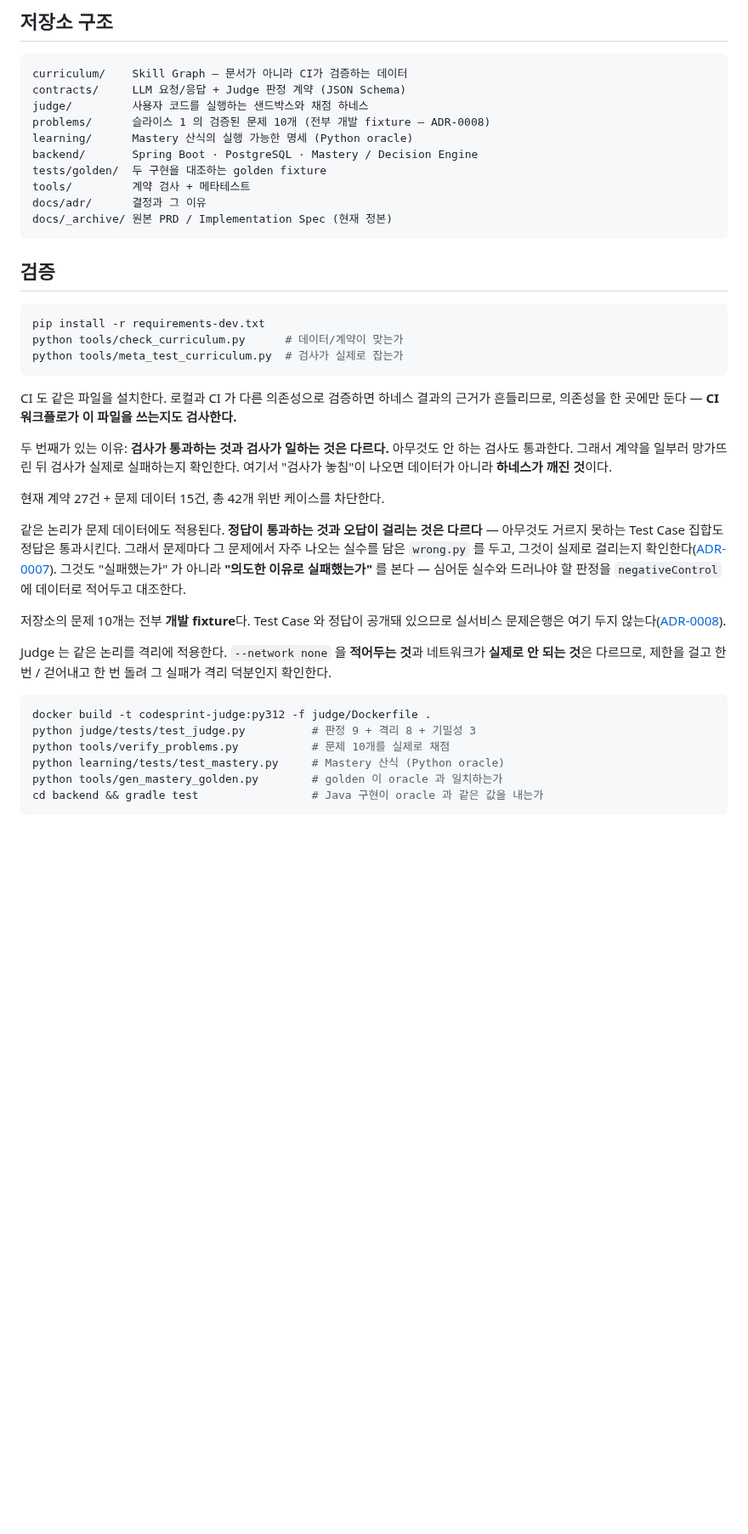
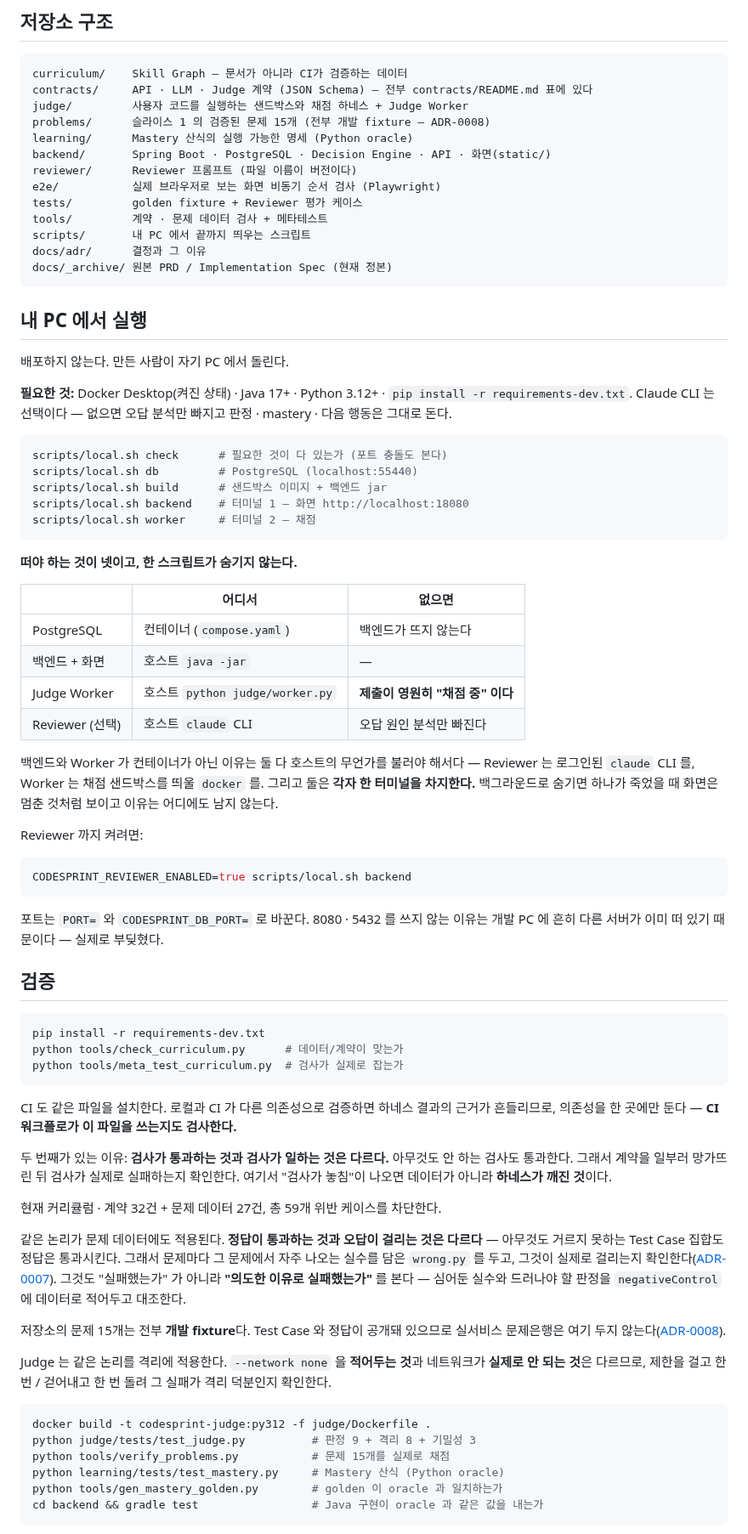
Before and after one commit to gumwoo/codesprint-agent, a Markdown page: README.md, the part around one of its changes. Shown at 85% size. Rendered like a GitHub page; blank space fills up the shorter version.

Commit message:
docs: ADR-0031 과 실행 절, 낡은 수치를 고친다
README 에 앱을 띄우는 절이 없었고 문제 수(10 -> 15)와 현재 상태 표가 낡아 있었다.
처음 보는 사람이 가장 먼저 읽는 문서라 틀린 수치가 남으면 헷갈린다.

````diff
--- a/README.md
+++ b/README.md
@@ -34,16 +34,58 @@
 
 ```text
 curriculum/    Skill Graph — 문서가 아니라 CI가 검증하는 데이터
-contracts/     LLM 요청/응답 + Judge 판정 계약 (JSON Schema)
-judge/         사용자 코드를 실행하는 샌드박스와 채점 하네스
-problems/      슬라이스 1 의 검증된 문제 10개 (전부 개발 fixture — ADR-0008)
+contracts/     API · LLM · Judge 계약 (JSON Schema) — 전부 contracts/README.md 표에 있다
+judge/         사용자 코드를 실행하는 샌드박스와 채점 하네스 + Judge Worker
+problems/      슬라이스 1 의 검증된 문제 15개 (전부 개발 fixture — ADR-0008)
 learning/      Mastery 산식의 실행 가능한 명세 (Python oracle)
-backend/       Spring Boot · PostgreSQL · Mastery / Decision Engine
-tests/golden/  두 구현을 대조하는 golden fixture
-tools/         계약 검사 + 메타테스트
+backend/       Spring Boot · PostgreSQL · Decision Engine · API · 화면(static/)
+reviewer/      Reviewer 프롬프트 (파일 이름이 버전이다)
+e2e/           실제 브라우저로 보는 화면 비동기 순서 검사 (Playwright)
+tests/         golden fixture + Reviewer 평가 케이스
+tools/         계약 · 문제 데이터 검사 + 메타테스트
+scripts/       내 PC 에서 끝까지 띄우는 스크립트
 docs/adr/      결정과 그 이유
 docs/_archive/ 원본 PRD / Implementation Spec (현재 정본)
 ```
+
+## 내 PC 에서 실행
+
+배포하지 않는다. 만든 사람이 자기 PC 에서 돌린다.
+
+**필요한 것:** Docker Desktop(켜진 상태) · Java 17+ · Python 3.12+ ·
+`pip install -r requirements-dev.txt`. Claude CLI 는 선택이다 — 없으면 오답 분석만
+빠지고 판정 · mastery · 다음 행동은 그대로 돈다.
+
+```bash
+scripts/local.sh check      # 필요한 것이 다 있는가 (포트 충돌도 본다)
+scripts/local.sh db         # PostgreSQL (localhost:55440)
+scripts/local.sh build      # 샌드박스 이미지 + 백엔드 jar
+scripts/local.sh backend    # 터미널 1 — 화면 http://localhost:18080
+scripts/local.sh worker     # 터미널 2 — 채점
+```
+
+**떠야 하는 것이 넷이고, 한 스크립트가 숨기지 않는다.**
+
+| | 어디서 | 없으면 |
+| --- | --- | --- |
+| PostgreSQL | 컨테이너 (`compose.yaml`) | 백엔드가 뜨지 않는다 |
+| 백엔드 + 화면 | 호스트 `java -jar` | — |
+| Judge Worker | 호스트 `python judge/worker.py` | **제출이 영원히 "채점 중" 이다** |
+| Reviewer (선택) | 호스트 `claude` CLI | 오답 원인 분석만 빠진다 |
+
+백엔드와 Worker 가 컨테이너가 아닌 이유는 둘 다 호스트의 무언가를 불러야 해서다 —
+Reviewer 는 로그인된 `claude` CLI 를, Worker 는 채점 샌드박스를 띄울 `docker` 를.
+그리고 둘은 **각자 한 터미널을 차지한다.** 백그라운드로 숨기면 하나가 죽었을 때
+화면은 멈춘 것처럼 보이고 이유는 어디에도 남지 않는다.
+
+Reviewer 까지 켜려면:
+
+```bash
+CODESPRINT_REVIEWER_ENABLED=true scripts/local.sh backend
+```
+
+포트는 `PORT=` 와 `CODESPRINT_DB_PORT=` 로 바꾼다. 8080 · 5432 를 쓰지 않는 이유는
+개발 PC 에 흔히 다른 서버가 이미 떠 있기 때문이다 — 실제로 부딪혔다.
 
 ## 검증
 
@@ -60,7 +102,7 @@ CI 도 같은 파일을 설치한다. 로컬과 CI 가 다른 의존성으로
 아무것도 안 하는 검사도 통과한다. 그래서 계약을 일부러 망가뜨린 뒤 검사가 실제로
 실패하는지 확인한다. 여기서 "검사가 놓침"이 나오면 데이터가 아니라 **하네스가 깨진 것**이다.
 
-현재 계약 27건 + 문제 데이터 15건, 총 42개 위반 케이스를 차단한다.
+현재 커리큘럼 · 계약 32건 + 문제 데이터 27건, 총 59개 위반 케이스를 차단한다.
 
 같은 논리가 문제 데이터에도 적용된다. **정답이 통과하는 것과 오답이 걸리는 것은
 다르다** — 아무것도 거르지 못하는 Test Case 집합도 정답은 통과시킨다. 그래서 문제마다
@@ -69,7 +111,7 @@ CI 도 같은 파일을 설치한다. 로컬과 CI 가 다른 의존성으로
 그것도 "실패했는가" 가 아니라 **"의도한 이유로 실패했는가"** 를 본다 — 심어둔 실수와
 드러나야 할 판정을 `negativeControl` 에 데이터로 적어두고 대조한다.
 
-저장소의 문제 10개는 전부 **개발 fixture**다. Test Case 와 정답이 공개돼 있으므로
+저장소의 문제 15개는 전부 **개발 fixture**다. Test Case 와 정답이 공개돼 있으므로
 실서비스 문제은행은 여기 두지 않는다([ADR-0008](docs/adr/0008-public-repo-holds-fixtures-not-the-problem-bank.md)).
 
 Judge 는 같은 논리를 격리에 적용한다. `--network none` 을 **적어두는 것**과 네트워크가
@@ -79,7 +121,7 @@ Judge 는 같은 논리를 격리에 적용한다. `--network none` 을 **적어
 ```bash
 docker build -t codesprint-judge:py312 -f judge/Dockerfile .
 python judge/tests/test_judge.py          # 판정 9 + 격리 8 + 기밀성 3
-python tools/verify_problems.py           # 문제 10개를 실제로 채점
+python tools/verify_problems.py           # 문제 15개를 실제로 채점
 python learning/tests/test_mastery.py     # Mastery 산식 (Python oracle)
 python tools/gen_mastery_golden.py        # golden 이 oracle 과 일치하는가
 cd backend && gradle test                 # Java 구현이 oracle 과 같은 값을 내는가
````
Also changed, not shown: other parts of README.md (+14 -11 lines), CLAUDE.md (+15 -3 lines), docs/adr/0031-the-local-run-path-hides-nothing.md (added, +131 -0 lines).
